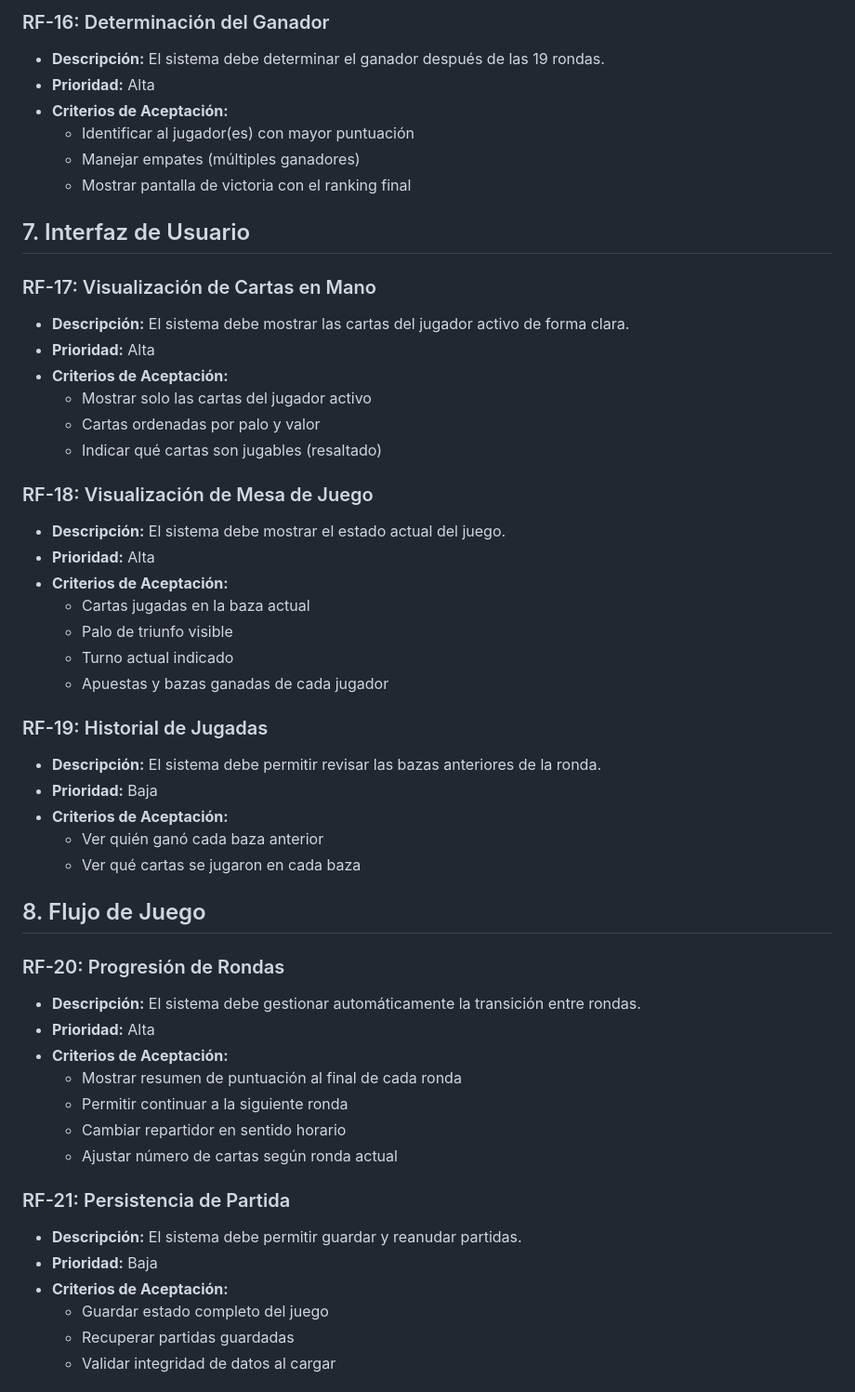
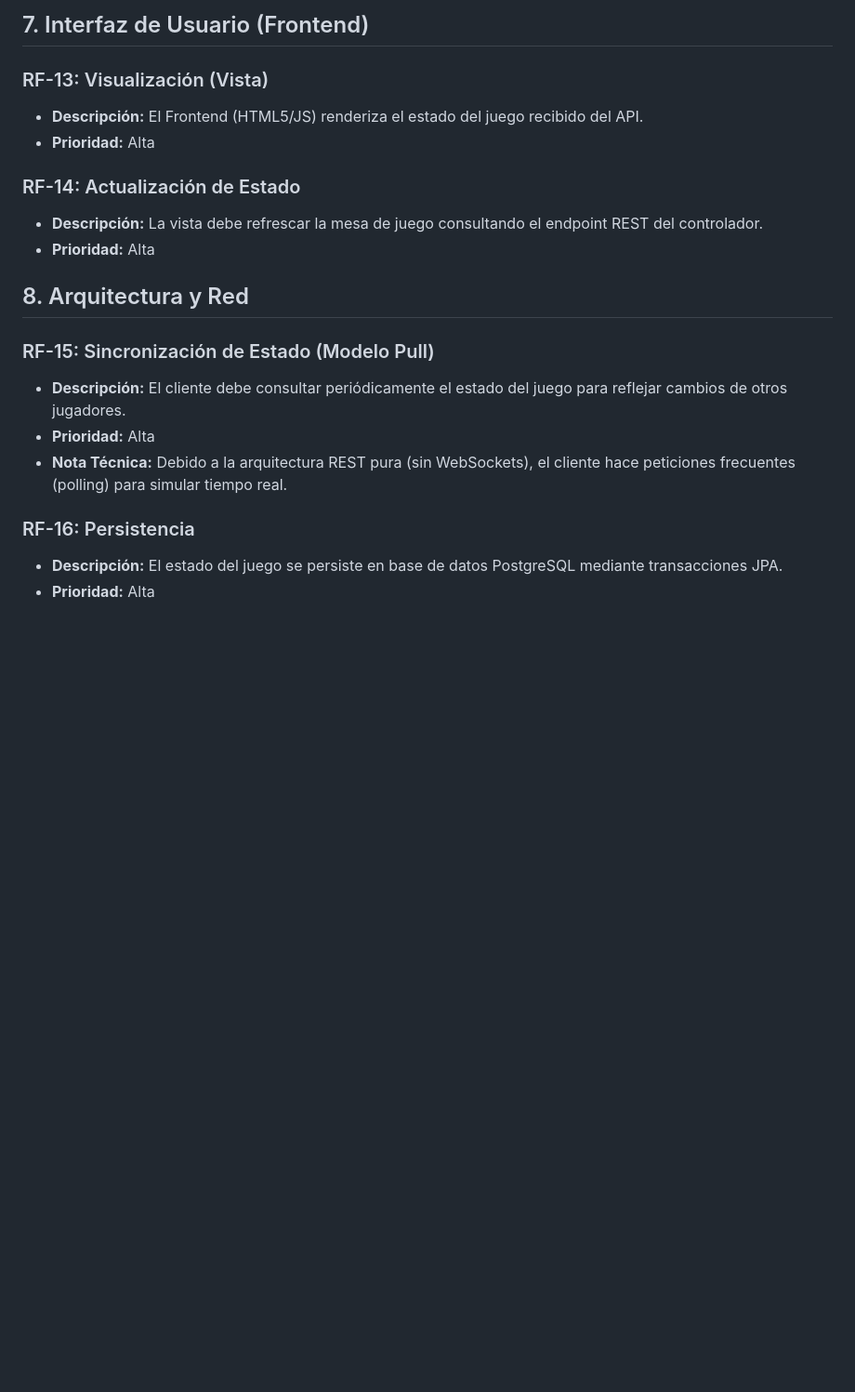
Before and after one commit to epsa-upv/juego_de_cartas, a Markdown page: Documentos/Requerimientos_Funcionales.md, the part around one of its changes. Shown at 93% size. Rendered like a GitHub page; blank space fills up the shorter version.

```diff
--- a/Documentos/Requerimientos_Funcionales.md
+++ b/Documentos/Requerimientos_Funcionales.md
@@ -133,54 +74,21 @@
 
-### RF-16: Determinación del Ganador
-- **Descripción:** El sistema debe determinar el ganador después de las 19 rondas.
+## 7. Interfaz de Usuario (Frontend)
+
+### RF-13: Visualización (Vista)
+- **Descripción:** El Frontend (HTML5/JS) renderiza el estado del juego recibido del API.
 - **Prioridad:** Alta
-- **Criterios de Aceptación:**
-  - Identificar al jugador(es) con mayor puntuación
-  - Manejar empates (múltiples ganadores)
-  - Mostrar pantalla de victoria con el ranking final
 
-## 7. Interfaz de Usuario
+### RF-14: Actualización de Estado
+- **Descripción:** La vista debe refrescar la mesa de juego consultando el endpoint REST del controlador.
+- **Prioridad:** Alta
 
-### RF-17: Visualización de Cartas en Mano
-- **Descripción:** El sistema debe mostrar las cartas del jugador activo de forma clara.
+## 8. Arquitectura y Red
+
+### RF-15: Sincronización de Estado (Modelo Pull)
+- **Descripción:** El cliente debe consultar periódicamente el estado del juego para reflejar cambios de otros jugadores.
 - **Prioridad:** Alta
-- **Criterios de Aceptación:**
-  - Mostrar solo las cartas del jugador activo
-  - Cartas ordenadas por palo y valor
-  - Indicar qué cartas son jugables (resaltado)
+- **Nota Técnica:** Debido a la arquitectura REST pura (sin WebSockets), el cliente hace peticiones frecuentes (polling) para simular tiempo real.
 
-### RF-18: Visualización de Mesa de Juego
-- **Descripción:** El sistema debe mostrar el estado actual del juego.
+### RF-16: Persistencia
+- **Descripción:** El estado del juego se persiste en base de datos PostgreSQL mediante transacciones JPA.
 - **Prioridad:** Alta
-- **Criterios de Aceptación:**
-  - Cartas jugadas en la baza actual
-  - Palo de triunfo visible
-  - Turno actual indicado
-  - Apuestas y bazas ganadas de cada jugador
-
-### RF-19: Historial de Jugadas
-- **Descripción:** El sistema debe permitir revisar las bazas anteriores de la ronda.
-- **Prioridad:** Baja
-- **Criterios de Aceptación:**
-  - Ver quién ganó cada baza anterior
-  - Ver qué cartas se jugaron en cada baza
-
-## 8. Flujo de Juego
-
-### RF-20: Progresión de Rondas
-- **Descripción:** El sistema debe gestionar automáticamente la transición entre rondas.
-- **Prioridad:** Alta
-- **Criterios de Aceptación:**
-  - Mostrar resumen de puntuación al final de cada ronda
-  - Permitir continuar a la siguiente ronda
-  - Cambiar repartidor en sentido horario
-  - Ajustar número de cartas según ronda actual
-
-### RF-21: Persistencia de Partida
-- **Descripción:** El sistema debe permitir guardar y reanudar partidas.
-- **Prioridad:** Baja
-- **Criterios de Aceptación:**
-  - Guardar estado completo del juego
-  - Recuperar partidas guardadas
-  - Validar integridad de datos al cargar
-
```
Also changed, not shown: other parts of Documentos/Requerimientos_Funcionales.md (+35 -156 lines).
